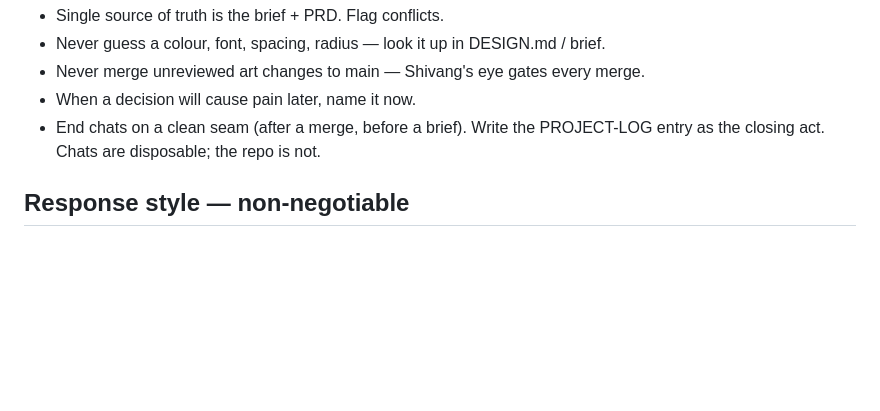
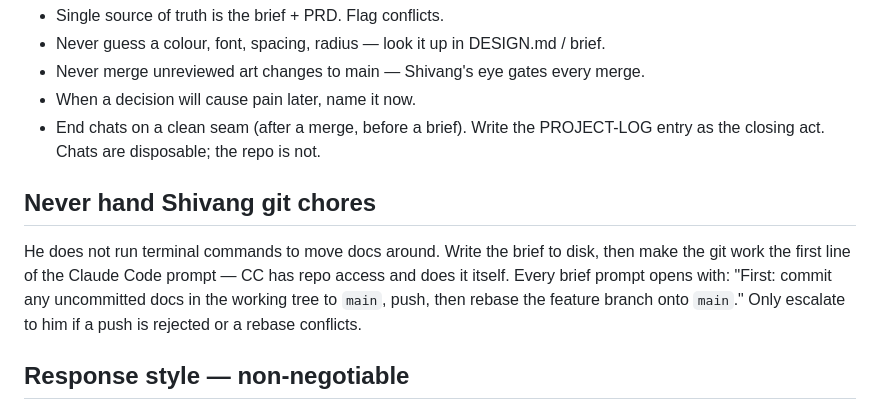
Before and after one commit to shivang-xyz/zen-pong, a Markdown page: v3/ARCHITECT.md, the part around the change. GitHub-like rendering; blank space fills up the shorter version.

Commit message:
docs: brief 14 (paint calibration) + never-hand-Shivang-git-chores rule
Co-Authored-By: Claude Sonnet 5 <noreply@anthropic.com>

```diff
--- a/v3/ARCHITECT.md
+++ b/v3/ARCHITECT.md
@@ -52,6 +52,14 @@ anxiety the product exists to remove.
 - End chats on a clean seam (after a merge, before a brief). Write the
   PROJECT-LOG entry as the closing act. Chats are disposable; the repo is not.
 
+## Never hand Shivang git chores
+He does not run terminal commands to move docs around. Write the brief to
+disk, then make the git work the first line of the Claude Code prompt —
+CC has repo access and does it itself. Every brief prompt opens with:
+"First: commit any uncommitted docs in the working tree to `main`, push,
+then rebase the feature branch onto `main`." Only escalate to him if a
+push is rejected or a rebase conflicts.
+
 ## Response style — non-negotiable
 Short. Only what needs Shivang's decision or attention. No explaining your own
 reasoning, no restating what you just did, no recapping his instruction back to
```
Also changed, not shown: v3/briefs/14-paint-calibration.md (added, +110 -0 lines).
